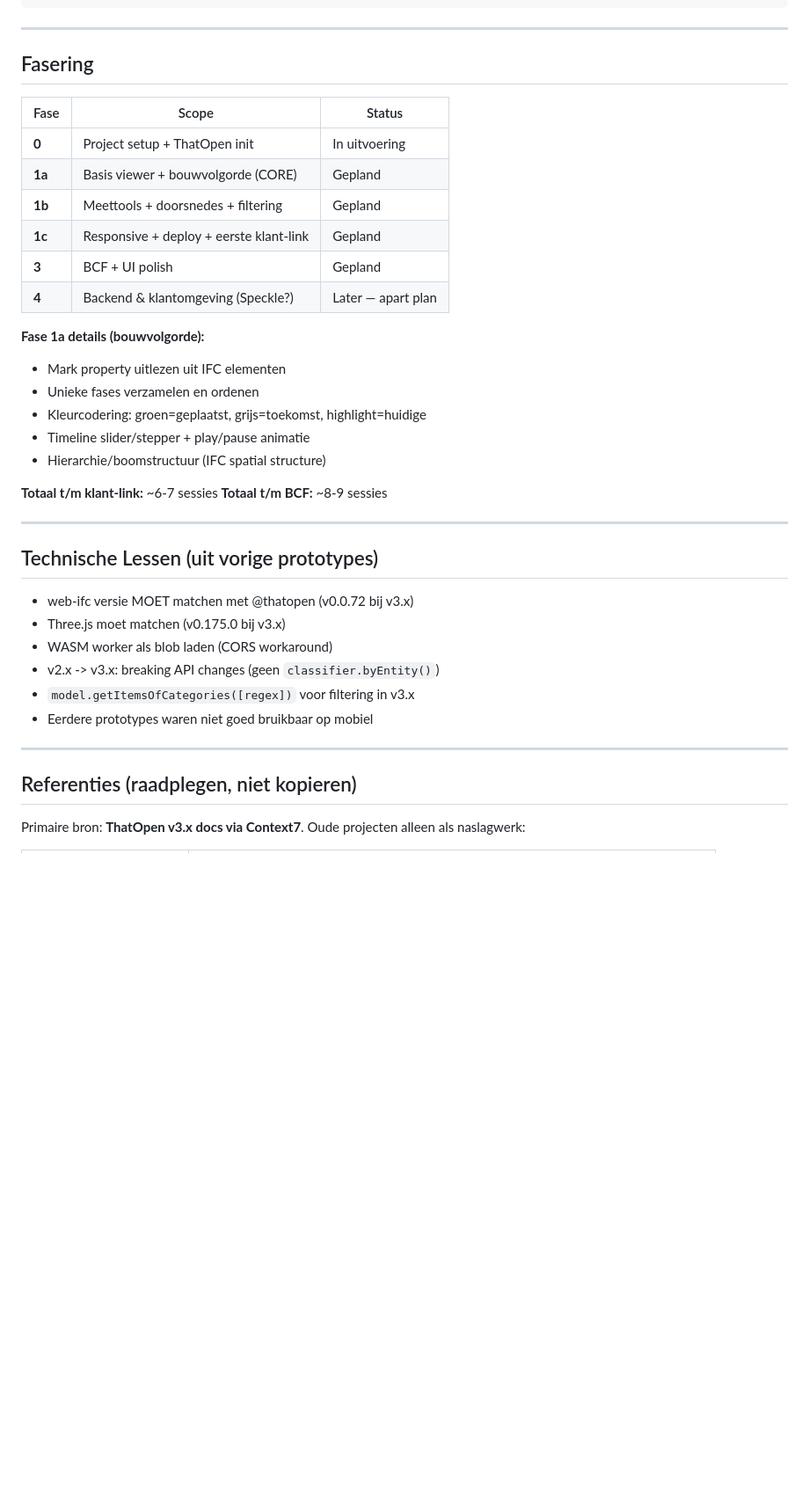
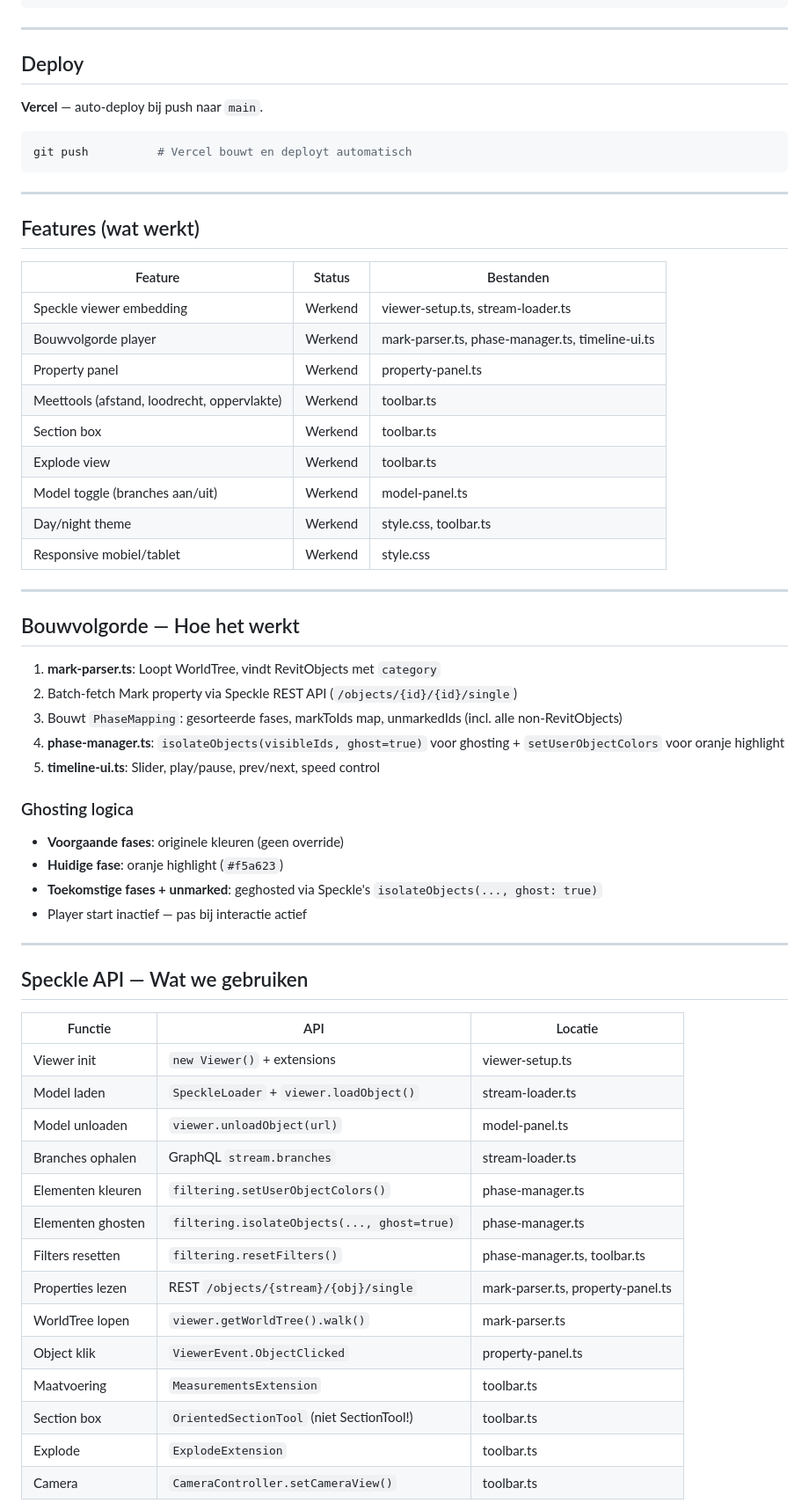
Before and after one commit to OpenAEC-Foundation/monty-IFC-viewer, a Markdown page: CLAUDE.md, the part around one of its changes. Shown at 88% size. Rendered like a GitHub page; blank space fills up the shorter version.

Commit message:
Update CLAUDE.md to reflect current state (Speckle, live URL, all features)
Co-Authored-By: Claude Opus 4.6 <noreply@anthropic.com>

````diff
--- a/CLAUDE.md
+++ b/CLAUDE.md
@@ -117,40 +99,64 @@ npm run preview   # Preview production build
 
 ---
 
-## Fasering
+## Deploy
 
-| Fase | Scope | Status |
-|------|-------|--------|
-| **0** | Project setup + ThatOpen init | In uitvoering |
-| **1a** | Basis viewer + bouwvolgorde (CORE) | Gepland |
-| **1b** | Meettools + doorsnedes + filtering | Gepland |
-| **1c** | Responsive + deploy + eerste klant-link | Gepland |
-| **3** | BCF + UI polish | Gepland |
-| **4** | Backend & klantomgeving (Speckle?) | Later — apart plan |
-
-**Fase 1a details (bouwvolgorde):**
-- Mark property uitlezen uit IFC elementen
-- Unieke fases verzamelen en ordenen
-- Kleurcodering: groen=geplaatst, grijs=toekomst, highlight=huidige
-- Timeline slider/stepper + play/pause animatie
-- Hierarchie/boomstructuur (IFC spatial structure)
-
-**Totaal t/m klant-link:** ~6-7 sessies
-**Totaal t/m BCF:** ~8-9 sessies
+**Vercel** — auto-deploy bij push naar `main`.
+```bash
+git push          # Vercel bouwt en deployt automatisch
+```
 
 ---
 
-## Technische Lessen (uit vorige prototypes)
+## Features (wat werkt)
 
-- web-ifc versie MOET matchen met @thatopen (v0.0.72 bij v3.x)
-- Three.js moet matchen (v0.175.0 bij v3.x)
-- WASM worker als blob laden (CORS workaround)
-- v2.x -> v3.x: breaking API changes (geen `classifier.byEntity()`)
-- `model.getItemsOfCategories([regex])` voor filtering in v3.x
-- Eerdere prototypes waren niet goed bruikbaar op mobiel
+| Feature | Status | Bestanden |
+|---------|--------|-----------|
+| Speckle viewer embedding | Werkend | viewer-setup.ts, stream-loader.ts |
+| Bouwvolgorde player | Werkend | mark-parser.ts, phase-manager.ts, timeline-ui.ts |
+| Property panel | Werkend | property-panel.ts |
+| Meettools (afstand, loodrecht, oppervlakte) | Werkend | toolbar.ts |
+| Section box | Werkend | toolbar.ts |
+| Explode view | Werkend | toolbar.ts |
+| Model toggle (branches aan/uit) | Werkend | model-panel.ts |
+| Day/night theme | Werkend | style.css, toolbar.ts |
+| Responsive mobiel/tablet | Werkend | style.css |
 
 ---
 
-## Referenties (raadplegen, niet kopieren)
+## Bouwvolgorde — Hoe het werkt
 
-Primaire bron: **ThatOpen v3.x docs via Context7**. Oude projecten alleen als naslagwerk:
+1. **mark-parser.ts**: Loopt WorldTree, vindt RevitObjects met `category`
+2. Batch-fetch Mark property via Speckle REST API (`/objects/{id}/{id}/single`)
+3. Bouwt `PhaseMapping`: gesorteerde fases, markToIds map, unmarkedIds (incl. alle non-RevitObjects)
+4. **phase-manager.ts**: `isolateObjects(visibleIds, ghost=true)` voor ghosting + `setUserObjectColors` voor oranje highlight
+5. **timeline-ui.ts**: Slider, play/pause, prev/next, speed control
+
+### Ghosting logica
+
+- **Voorgaande fases**: originele kleuren (geen override)
+- **Huidige fase**: oranje highlight (`#f5a623`)
+- **Toekomstige fases + unmarked**: geghosted via Speckle's `isolateObjects(..., ghost: true)`
+- Player start inactief — pas bij interactie actief
+
+---
+
+## Speckle API — Wat we gebruiken
+
+| Functie | API | Locatie |
+|---------|-----|---------|
+| Viewer init | `new Viewer()` + extensions | viewer-setup.ts |
+| Model laden | `SpeckleLoader` + `viewer.loadObject()` | stream-loader.ts |
+| Model unloaden | `viewer.unloadObject(url)` | model-panel.ts |
+| Branches ophalen | GraphQL `stream.branches` | stream-loader.ts |
+| Elementen kleuren | `filtering.setUserObjectColors()` | phase-manager.ts |
+| Elementen ghosten | `filtering.isolateObjects(..., ghost=true)` | phase-manager.ts |
+| Filters resetten | `filtering.resetFilters()` | phase-manager.ts, toolbar.ts |
+| Properties lezen | REST `/objects/{stream}/{obj}/single` | mark-parser.ts, property-panel.ts |
+| WorldTree lopen | `viewer.getWorldTree().walk()` | mark-parser.ts |
+| Object klik | `ViewerEvent.ObjectClicked` | property-panel.ts |
+| Maatvoering | `MeasurementsExtension` | toolbar.ts |
+| Section box | `OrientedSectionTool` (niet SectionTool!) | toolbar.ts |
+| Explode | `ExplodeExtension` | toolbar.ts |
+| Camera | `CameraController.setCameraView()` | toolbar.ts |
+
````
Also changed, not shown: other parts of CLAUDE.md (+65 -97 lines).
